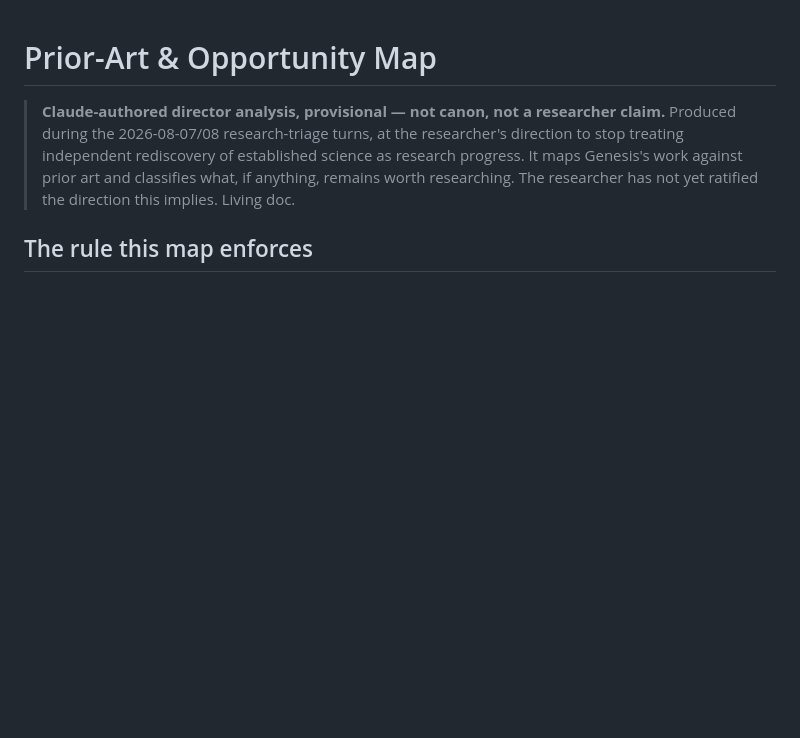
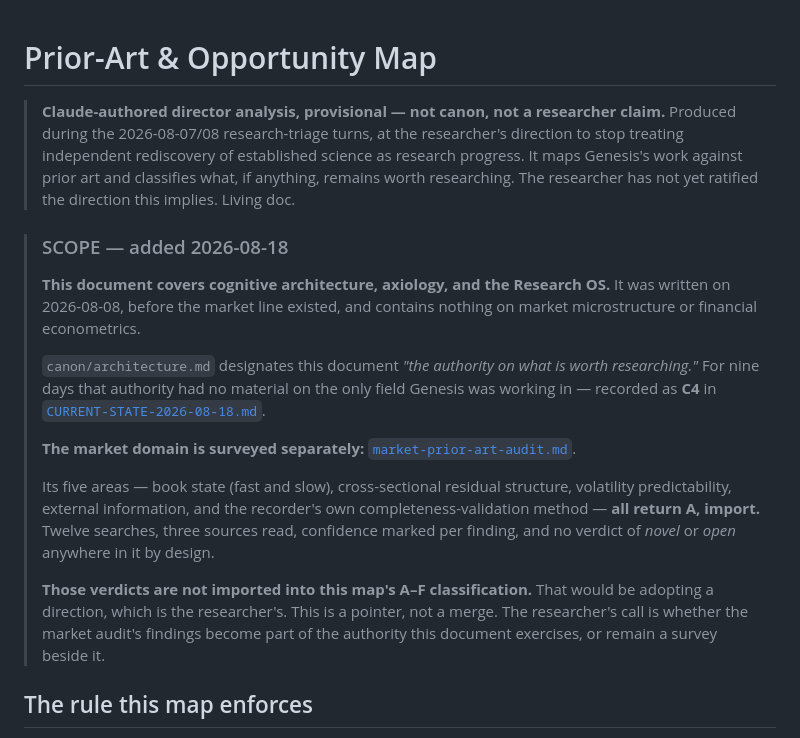
Before and after one commit to gabana-dev/genesis, a Markdown page: research/prior-art-and-opportunity-map.md, the part around the change. Drawn GitHub-style; blank space fills up the shorter version.

```diff
--- a/research/prior-art-and-opportunity-map.md
+++ b/research/prior-art-and-opportunity-map.md
@@ -5,6 +5,30 @@
 > stop treating independent rediscovery of established science as research progress. It maps
 > Genesis's work against prior art and classifies what, if anything, remains worth
 > researching. The researcher has not yet ratified the direction this implies. Living doc.
+
+> ### SCOPE — added 2026-08-18
+>
+> **This document covers cognitive architecture, axiology, and the Research OS.** It was
+> written on 2026-08-08, before the market line existed, and contains nothing on market
+> microstructure or financial econometrics.
+>
+> `canon/architecture.md` designates this document *"the authority on what is worth
+> researching."* For nine days that authority had no material on the only field Genesis was
+> working in — recorded as **C4** in
+> [`CURRENT-STATE-2026-08-18.md`](CURRENT-STATE-2026-08-18.md).
+>
+> **The market domain is surveyed separately:**
+> [`market-prior-art-audit.md`](market-prior-art-audit.md).
+>
+> Its five areas — book state (fast and slow), cross-sectional residual structure, volatility
+> predictability, external information, and the recorder's own completeness-validation method —
+> **all return A, import.** Twelve searches, three sources read, confidence marked per finding,
+> and no verdict of *novel* or *open* anywhere in it by design.
+>
+> **Those verdicts are not imported into this map's A–F classification.** That would be
+> adopting a direction, which is the researcher's. This is a pointer, not a merge. The
+> researcher's call is whether the market audit's findings become part of the authority this
+> document exercises, or remain a survey beside it.
 
 ## The rule this map enforces
 
```
Also changed, not shown: research/CURRENT-STATE-2026-08-18.md (+10 -5 lines).
